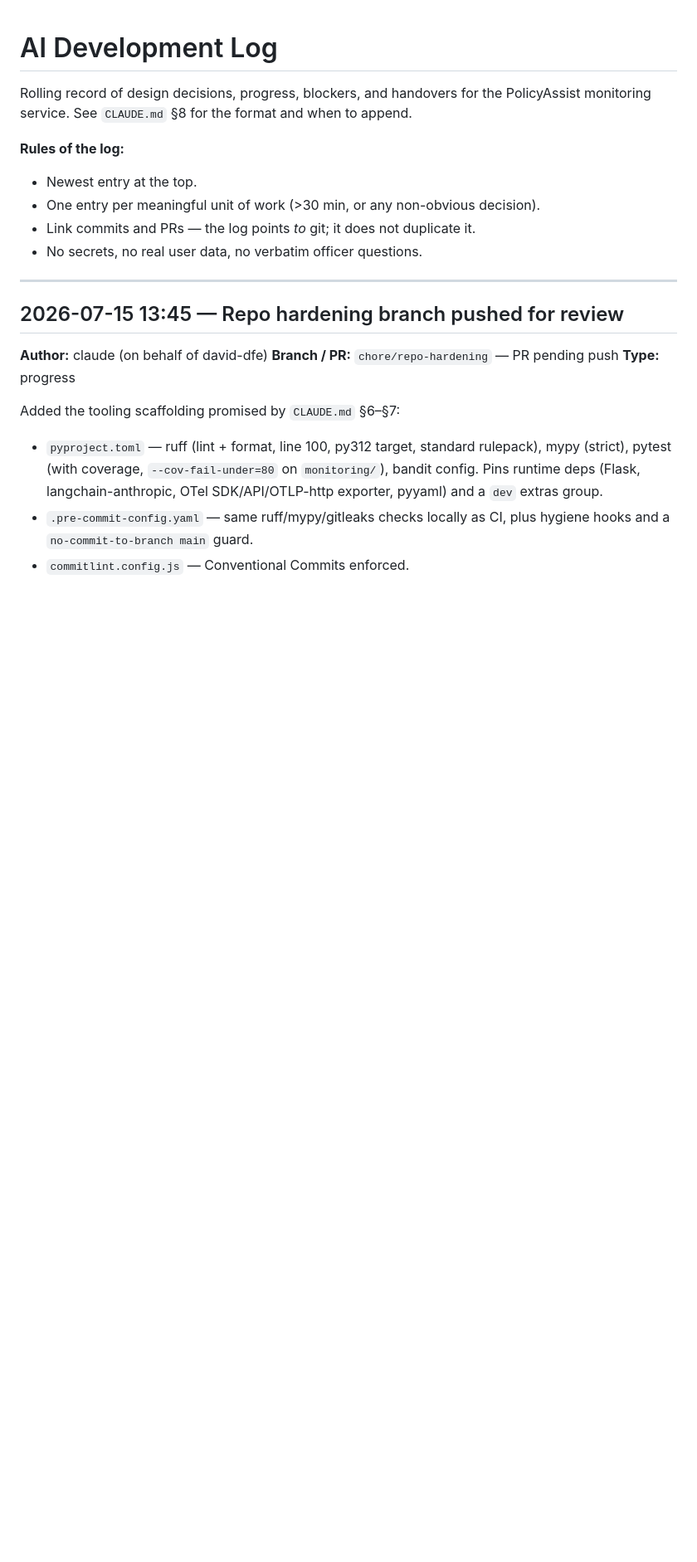
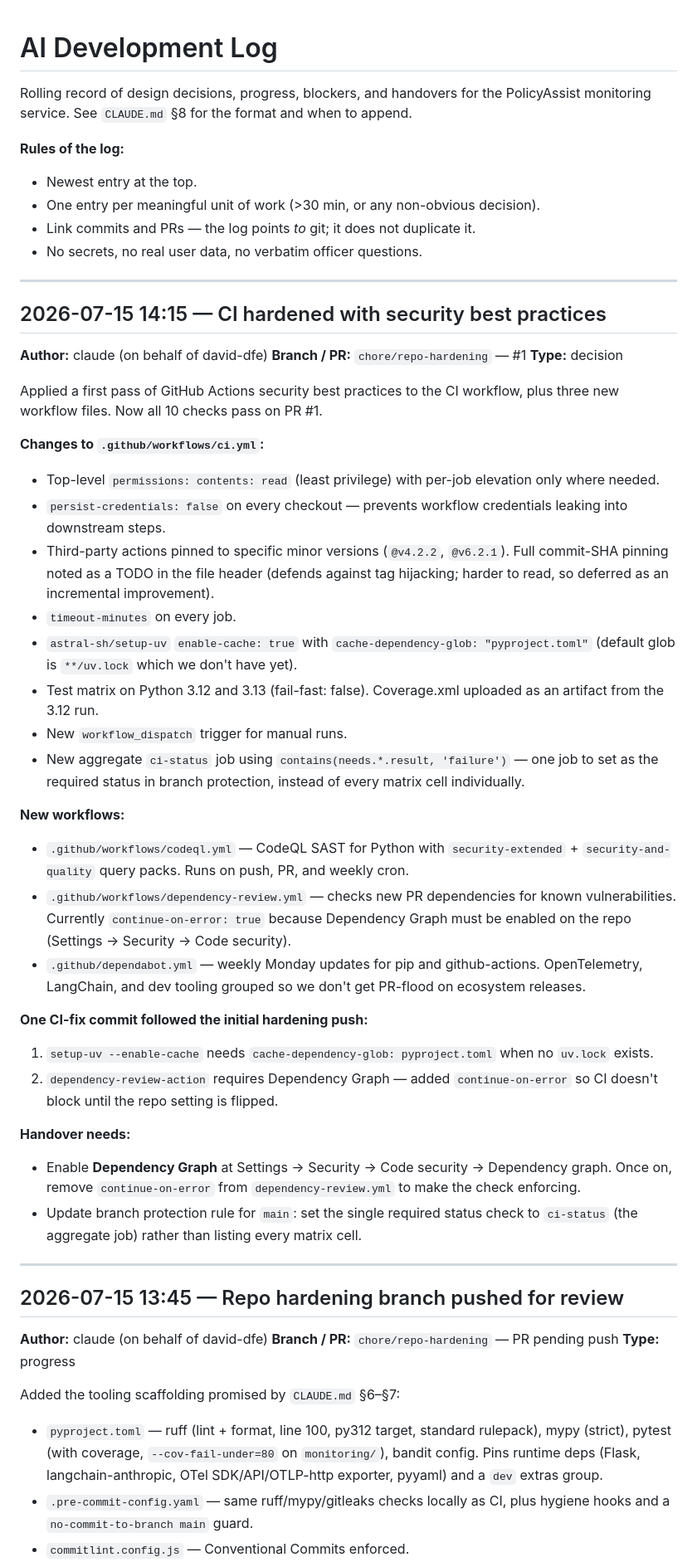
Before and after one commit to david-dfe/week9-policy-assist-room-c, a Markdown page: ai-log.md, the part around the change. Shown at 83% size. Rendered like a GitHub page; blank space fills up the shorter version.

Commit message:
docs(ai-log): record ci hardening pass

```diff
--- a/ai-log.md
+++ b/ai-log.md
@@ -7,6 +7,39 @@ Rolling record of design decisions, progress, blockers, and handovers for the Po
 - One entry per meaningful unit of work (>30 min, or any non-obvious decision).
 - Link commits and PRs — the log points *to* git; it does not duplicate it.
 - No secrets, no real user data, no verbatim officer questions.
+
+---
+
+## 2026-07-15 14:15 — CI hardened with security best practices
+
+**Author:** claude (on behalf of david-dfe)
+**Branch / PR:** `chore/repo-hardening` — #1
+**Type:** decision
+
+Applied a first pass of GitHub Actions security best practices to the CI workflow, plus three new workflow files. Now all 10 checks pass on PR #1.
+
+**Changes to `.github/workflows/ci.yml`:**
+- Top-level `permissions: contents: read` (least privilege) with per-job elevation only where needed.
+- `persist-credentials: false` on every checkout — prevents workflow credentials leaking into downstream steps.
+- Third-party actions pinned to specific minor versions (`@v4.2.2`, `@v6.2.1`). Full commit-SHA pinning noted as a TODO in the file header (defends against tag hijacking; harder to read, so deferred as an incremental improvement).
+- `timeout-minutes` on every job.
+- `astral-sh/setup-uv` `enable-cache: true` with `cache-dependency-glob: "pyproject.toml"` (default glob is `**/uv.lock` which we don't have yet).
+- Test matrix on Python 3.12 and 3.13 (fail-fast: false). Coverage.xml uploaded as an artifact from the 3.12 run.
+- New `workflow_dispatch` trigger for manual runs.
+- New aggregate `ci-status` job using `contains(needs.*.result, 'failure')` — one job to set as the required status in branch protection, instead of every matrix cell individually.
+
+**New workflows:**
+- `.github/workflows/codeql.yml` — CodeQL SAST for Python with `security-extended` + `security-and-quality` query packs. Runs on push, PR, and weekly cron.
+- `.github/workflows/dependency-review.yml` — checks new PR dependencies for known vulnerabilities. Currently `continue-on-error: true` because Dependency Graph must be enabled on the repo (Settings → Security → Code security).
+- `.github/dependabot.yml` — weekly Monday updates for pip and github-actions. OpenTelemetry, LangChain, and dev tooling grouped so we don't get PR-flood on ecosystem releases.
+
+**One CI-fix commit followed the initial hardening push:**
+1. `setup-uv --enable-cache` needs `cache-dependency-glob: pyproject.toml` when no `uv.lock` exists.
+2. `dependency-review-action` requires Dependency Graph — added `continue-on-error` so CI doesn't block until the repo setting is flipped.
+
+**Handover needs:**
+- Enable **Dependency Graph** at Settings → Security → Code security → Dependency graph. Once on, remove `continue-on-error` from `dependency-review.yml` to make the check enforcing.
+- Update branch protection rule for `main`: set the single required status check to `ci-status` (the aggregate job) rather than listing every matrix cell.
 
 ---
 
```
